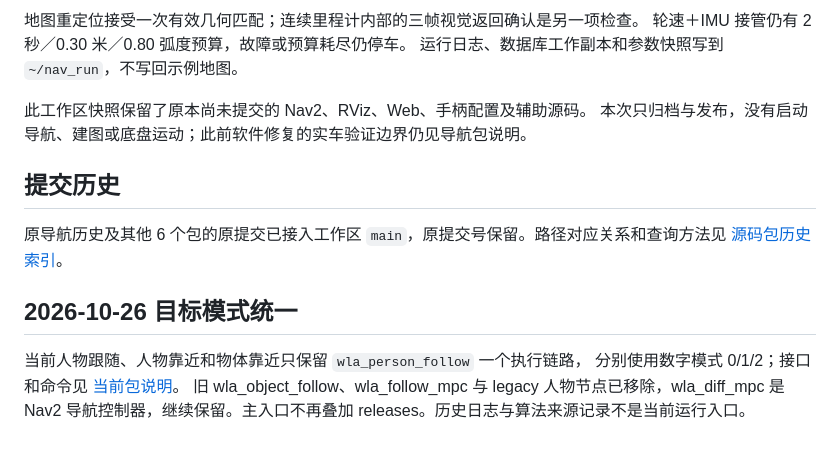
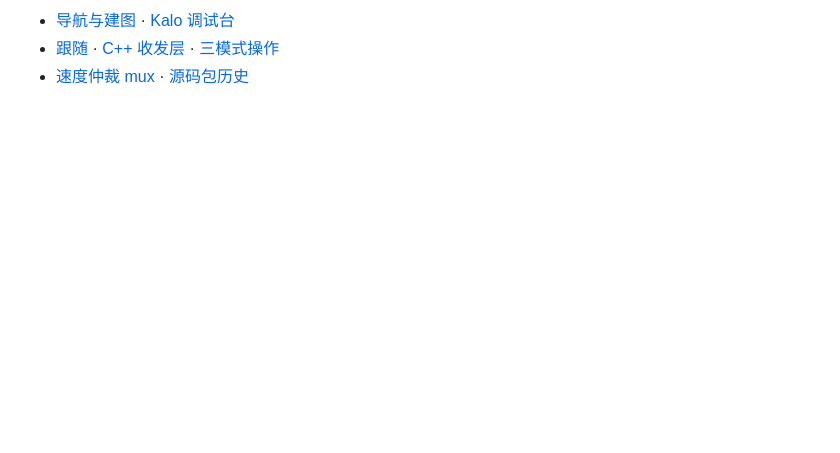
Before and after one commit to JakukuR/Wheel_nav, a Markdown page: README.md, the part around one of its changes. GitHub-like rendering; blank space fills up the shorter version.

```diff
--- a/README.md
+++ b/README.md
@@ -108,18 +118,4 @@ cd ~/ros2_ws
 
-地图重定位接受一次有效几何匹配；连续里程计内部的三帧视觉返回确认是另一项检查。
-轮速＋IMU 接管仍有 2 秒／0.30 米／0.80 弧度预算，故障或预算耗尽仍停车。
-运行日志、数据库工作副本和参数快照写到 `~/nav_run`，不写回示例地图。
-
-此工作区快照保留了原本尚未提交的 Nav2、RViz、Web、手柄配置及辅助源码。
-本次只归档与发布，没有启动导航、建图或底盘运动；此前软件修复的实车验证边界仍见导航包说明。
-
-## 提交历史
-
-原导航历史及其他 6 个包的原提交已接入工作区 `main`，原提交号保留。路径对应关系和查询方法见 [源码包历史索引](docs/package-history.md)。
-
-## 2026-10-26 目标模式统一
-
-当前人物跟随、人物靠近和物体靠近只保留 `wla_person_follow` 一个执行链路，
-分别使用数字模式 0/1/2；接口和命令见 [当前包说明](src/wla_person_follow/README.md)。
-旧 wla_object_follow、wla_follow_mpc 与 legacy 人物节点已移除，wla_diff_mpc 是 Nav2
-导航控制器，继续保留。主入口不再叠加 releases。历史日志与算法来源记录不是当前运行入口。
+- [导航与建图](src/wla_r680_navigation/README.md) · [Kalo 调试台](src/wla_r680_navigation/docs/perception_debug.md)
+- [跟随](src/wla_person_follow/README.md) · [C++ 收发层](src/wla_person_follow/HYBRID_TRANSPORT.md) · [三模式操作](FOLLOW_TRIAL.md)
+- [速度仲裁 mux](src/wla_manual_control/README.md) · [源码包历史](docs/package-history.md)
```
Also changed, not shown: other parts of README.md (+89 -79 lines).
